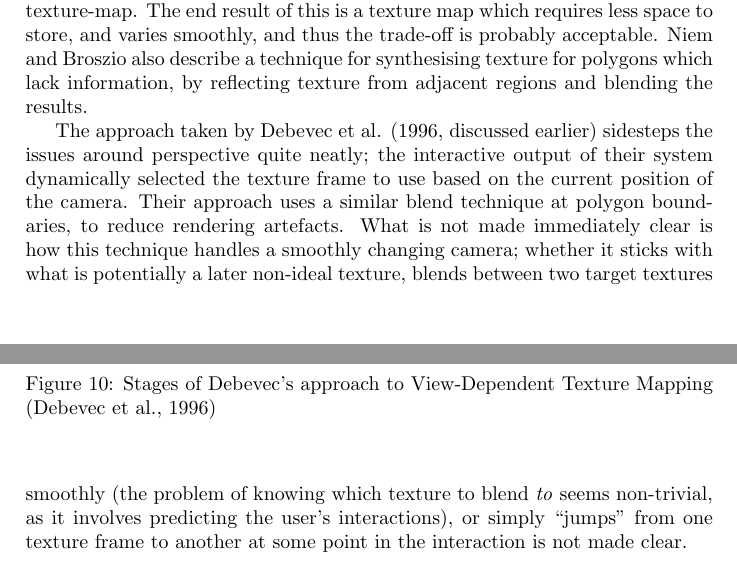
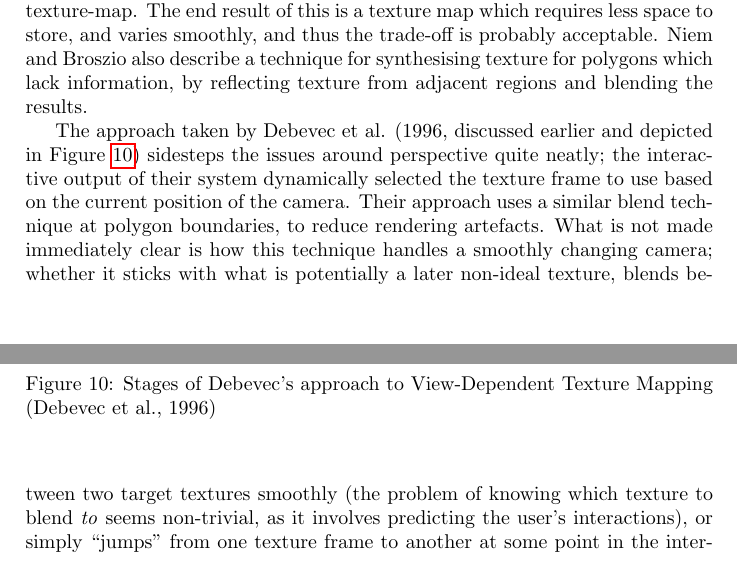
Before and after one commit to MajorError/Scanner, a LaTeX paper (report/Report.tex): two parts of pages 12 and 13 of 62, joined at a grey line, cut so that both start at the same text. Compiled offline with pdfLaTeX; a LaTeX package or settings file that is missing is left out.

Commit message:
Added reference to debevecviews, fixed caption for listoffigures.

```diff
--- a/report/Report.tex
+++ b/report/Report.tex
@@ -221,12 +221,12 @@ The final key aspect of these approaches we have not studied in detail is the pr
   {
     \includegraphics[width=165px]{Debevec7}
   }
-  \caption{Stages of Debevec's approach to View-Dependent Texture Mapping \protect \cite{architecture}}
+  \caption[Stages of Debevec's approach to View-Dependent Texture Mapping]{Stages of Debevec's approach to View-Dependent Texture Mapping \protect \cite{architecture}}
   \label{debevecviews}
   \end{center}
 \end{figure}
 
-The approach taken by Debevec et al. (1996, discussed earlier) sidesteps the issues around perspective quite neatly; the interactive output of their system dynamically selected the texture frame to use based on the current position of the camera. Their approach uses a similar blend technique at polygon boundaries, to reduce rendering artefacts. What is not made immediately clear is how this technique handles a smoothly changing camera; whether it sticks with what is potentially a later non-ideal texture, blends between two target textures smoothly (the problem of knowing which texture to blend \textit{to} seems non-trivial, as it involves predicting the user's interactions), or simply ``jumps" from one texture frame to another at some point in the interaction is not made clear.
+The approach taken by Debevec et al. (1996, discussed earlier and depicted in Figure~\ref{debevecviews}) sidesteps the issues around perspective quite neatly; the interactive output of their system dynamically selected the texture frame to use based on the current position of the camera. Their approach uses a similar blend technique at polygon boundaries, to reduce rendering artefacts. What is not made immediately clear is how this technique handles a smoothly changing camera; whether it sticks with what is potentially a later non-ideal texture, blends between two target textures smoothly (the problem of knowing which texture to blend \textit{to} seems non-trivial, as it involves predicting the user's interactions), or simply ``jumps" from one texture frame to another at some point in the interaction is not made clear.
 
 \clearpage
 
```
